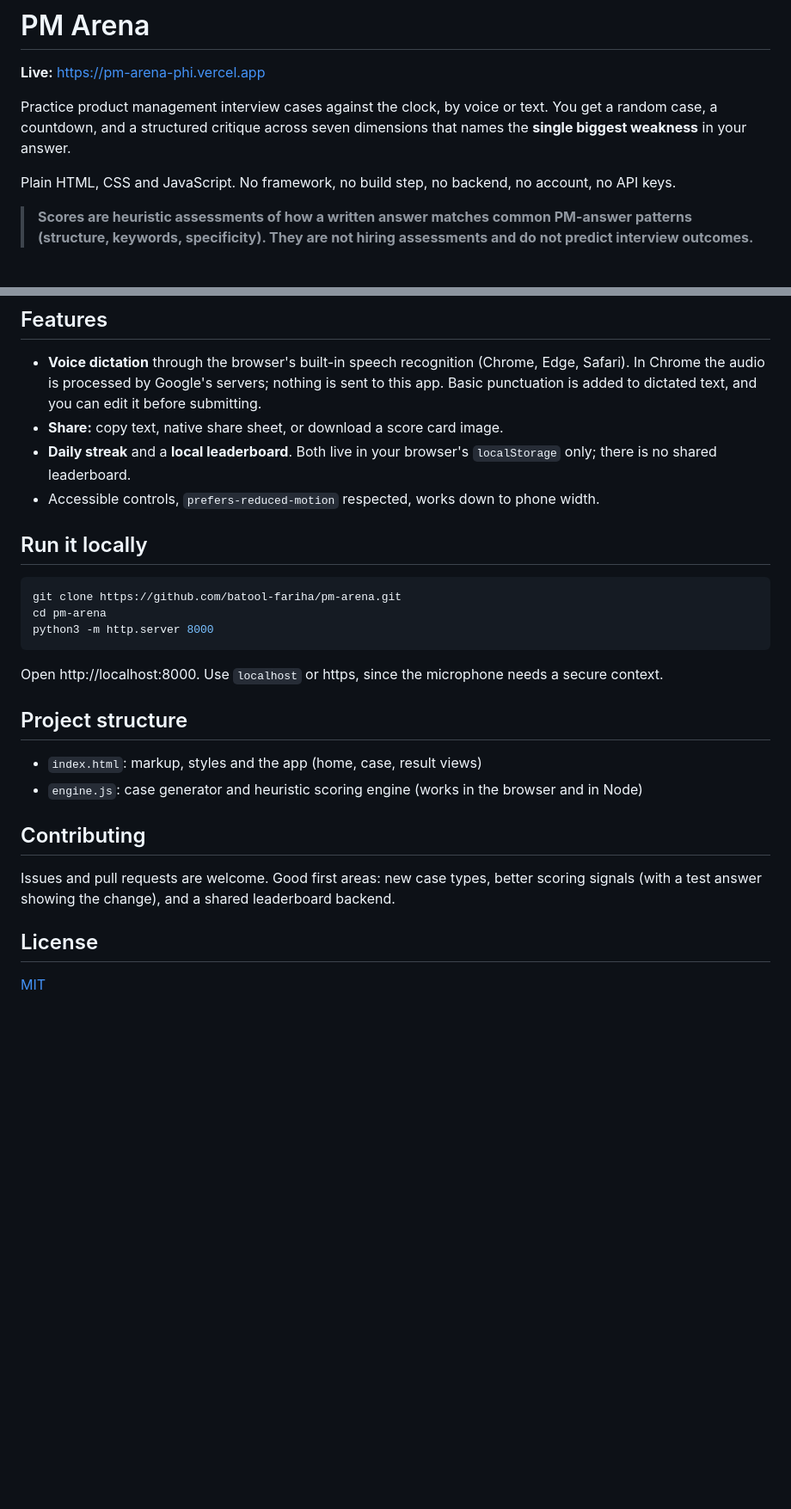
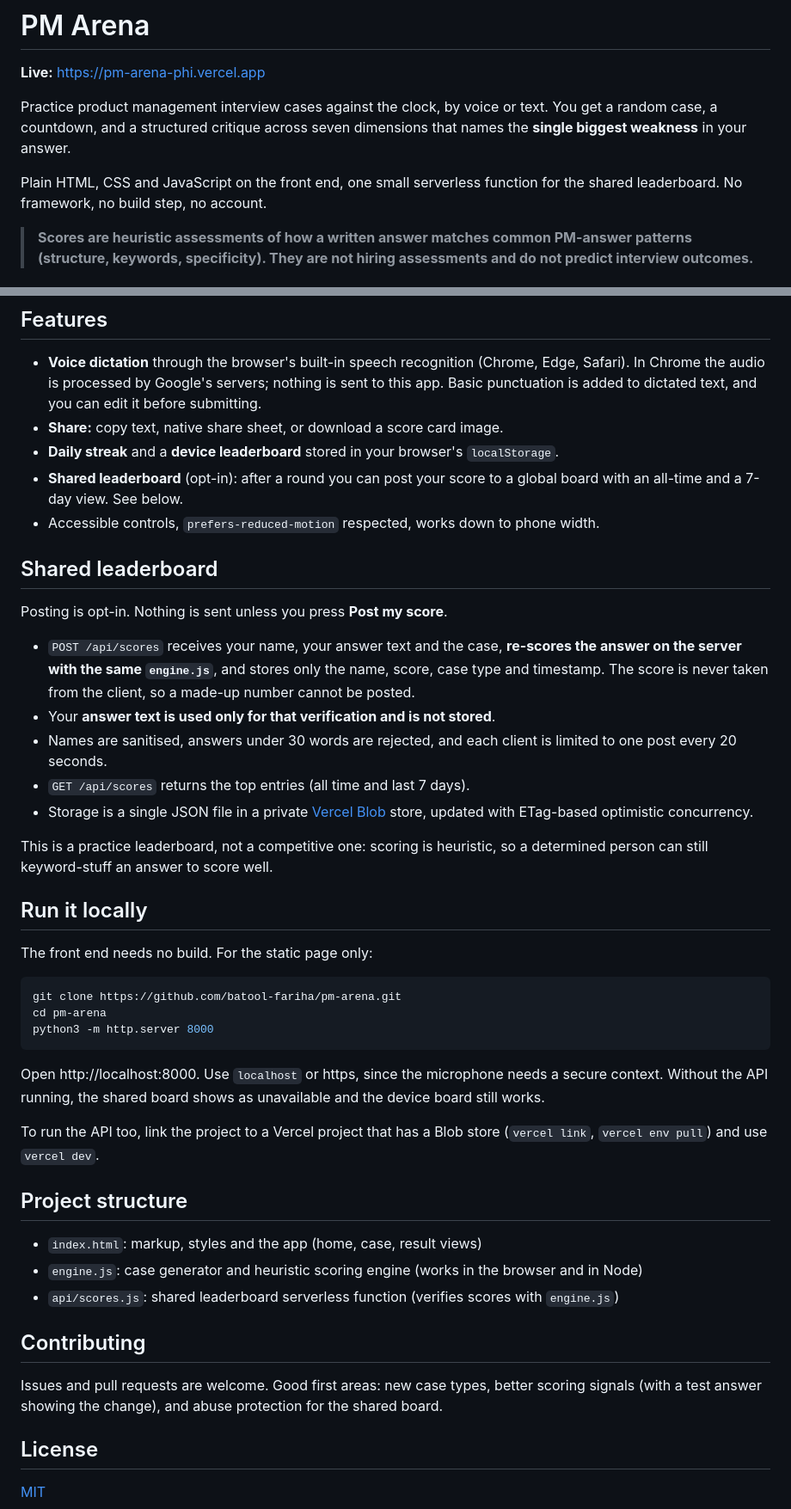
Before and after one commit to batool-fariha/pm-arena, a Markdown page: README.md, 2 parts joined by grey strips. Shown at 86% size. GitHub-like rendering; blank space fills up the shorter version.

Commit message:
Document the shared leaderboard
Co-Authored-By: Claude Sonnet 5.5 <noreply@anthropic.com>

````diff
--- a/README.md
+++ b/README.md
@@ -4,7 +4,7 @@
 
 Practice product management interview cases against the clock, by voice or text. You get a random case, a countdown, and a structured critique across seven dimensions that names the **single biggest weakness** in your answer.
 
-Plain HTML, CSS and JavaScript. No framework, no build step, no backend, no account, no API keys.
+Plain HTML, CSS and JavaScript on the front end, one small serverless function for the shared leaderboard. No framework, no build step, no account.
 
 > **Scores are heuristic assessments of how a written answer matches common PM-answer patterns (structure, keywords, specificity). They are not hiring assessments and do not predict interview outcomes.**
 
@@ -58,10 +58,25 @@ This is keyword and structure matching. It cannot judge whether an idea is actua
 
 - **Voice dictation** through the browser's built-in speech recognition (Chrome, Edge, Safari). In Chrome the audio is processed by Google's servers; nothing is sent to this app. Basic punctuation is added to dictated text, and you can edit it before submitting.
 - **Share:** copy text, native share sheet, or download a score card image.
-- **Daily streak** and a **local leaderboard**. Both live in your browser's `localStorage` only; there is no shared leaderboard.
+- **Daily streak** and a **device leaderboard** stored in your browser's `localStorage`.
+- **Shared leaderboard** (opt-in): after a round you can post your score to a global board with an all-time and a 7-day view. See below.
 - Accessible controls, `prefers-reduced-motion` respected, works down to phone width.
 
+## Shared leaderboard
+
+Posting is opt-in. Nothing is sent unless you press **Post my score**.
+
+- `POST /api/scores` receives your name, your answer text and the case, **re-scores the answer on the server with the same `engine.js`**, and stores only the name, score, case type and timestamp. The score is never taken from the client, so a made-up number cannot be posted.
+- Your **answer text is used only for that verification and is not stored**.
+- Names are sanitised, answers under 30 words are rejected, and each client is limited to one post every 20 seconds.
+- `GET /api/scores` returns the top entries (all time and last 7 days).
+- Storage is a single JSON file in a private [Vercel Blob](https://vercel.com/docs/vercel-blob) store, updated with ETag-based optimistic concurrency.
+
+This is a practice leaderboard, not a competitive one: scoring is heuristic, so a determined person can still keyword-stuff an answer to score well.
+
 ## Run it locally
+
+The front end needs no build. For the static page only:
 
 ```bash
 git clone https://github.com/batool-fariha/pm-arena.git
@@ -69,16 +84,19 @@ cd pm-arena
 python3 -m http.server 8000
 ```
 
-Open http://localhost:8000. Use `localhost` or https, since the microphone needs a secure context.
+Open http://localhost:8000. Use `localhost` or https, since the microphone needs a secure context. Without the API running, the shared board shows as unavailable and the device board still works.
+
+To run the API too, link the project to a Vercel project that has a Blob store (`vercel link`, `vercel env pull`) and use `vercel dev`.
 
 ## Project structure
 
 - `index.html`: markup, styles and the app (home, case, result views)
 - `engine.js`: case generator and heuristic scoring engine (works in the browser and in Node)
+- `api/scores.js`: shared leaderboard serverless function (verifies scores with `engine.js`)
 
 ## Contributing
 
-Issues and pull requests are welcome. Good first areas: new case types, better scoring signals (with a test answer showing the change), and a shared leaderboard backend.
+Issues and pull requests are welcome. Good first areas: new case types, better scoring signals (with a test answer showing the change), and abuse protection for the shared board.
 
 ## License
 
````
